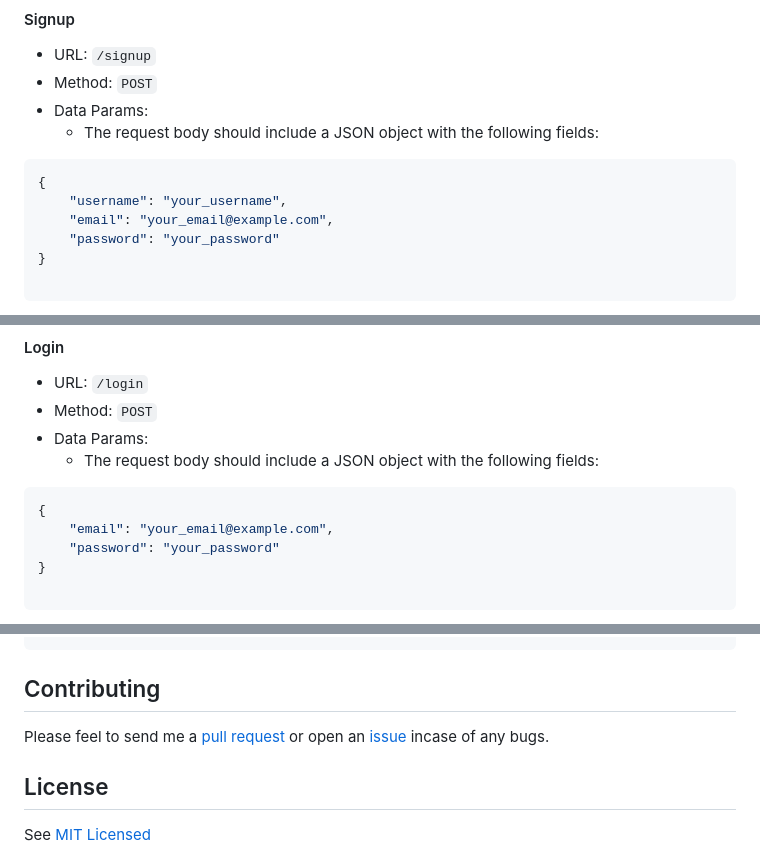
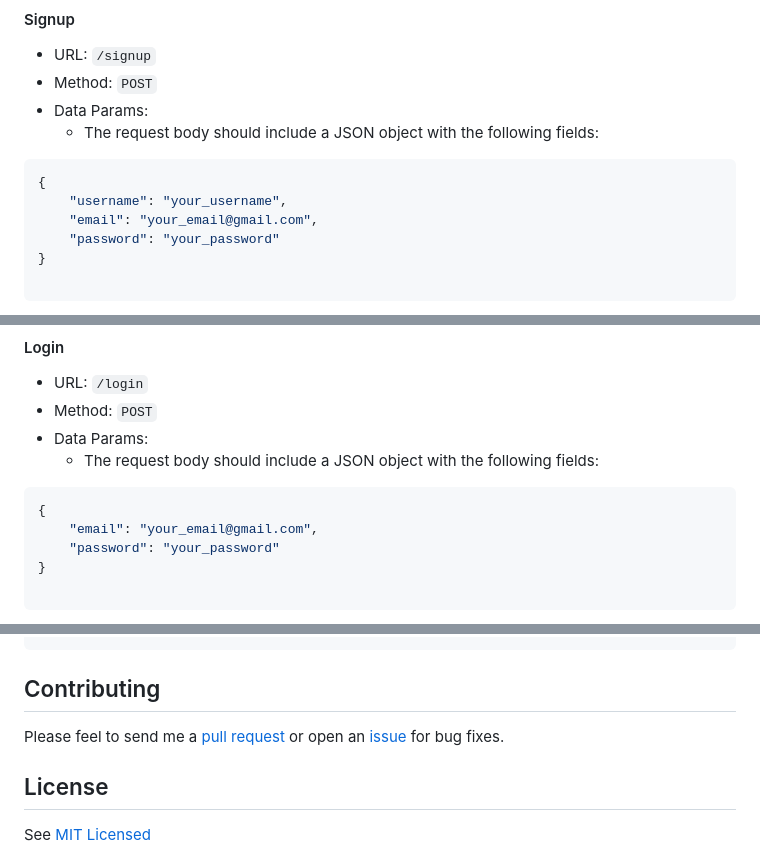
Before and after one commit to Dinah-Ngatia5/event-management-api, a Markdown page: README.md, 3 parts joined by grey strips. Drawn GitHub-style.

````diff
--- a/README.md
+++ b/README.md
@@ -120,7 +120,7 @@ docker run -p 5000:5000 event-management-api
 ```json
 {
     "username": "your_username",
-    "email": "your_email@example.com",
+    "email": "your_email@gmail.com",
     "password": "your_password"
 }
 
@@ -143,7 +143,7 @@ docker run -p 5000:5000 event-management-api
 
 ```json
 {
-    "email": "your_email@example.com",
+    "email": "your_email@gmail.com",
     "password": "your_password"
 }
 
@@ -210,7 +210,7 @@ curl -X GET http://localhost:5000/logout
 
 ## Contributing
 
-Please feel to send me a [pull request](https://github.com/Dinah-Ngatia5/event-management-api/pulls) or open an [issue](https://github.com/Dinah-Ngatia5/event-management-api/issues) incase of any bugs.
+Please feel to send me a [pull request](https://github.com/Dinah-Ngatia5/event-management-api/pulls) or open an [issue](https://github.com/Dinah-Ngatia5/event-management-api/issues) for bug fixes.
 
 ## License
 
````
